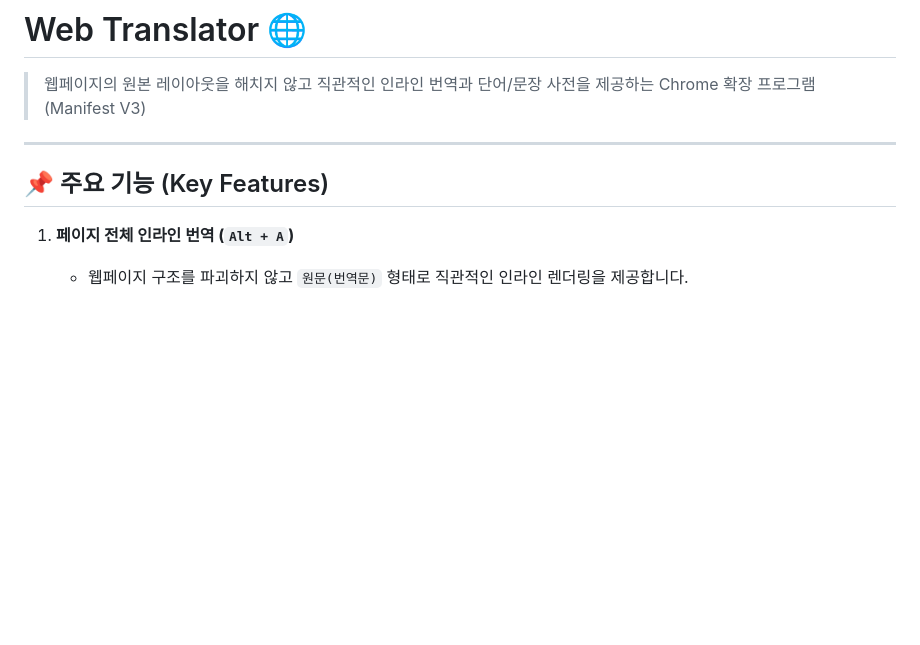
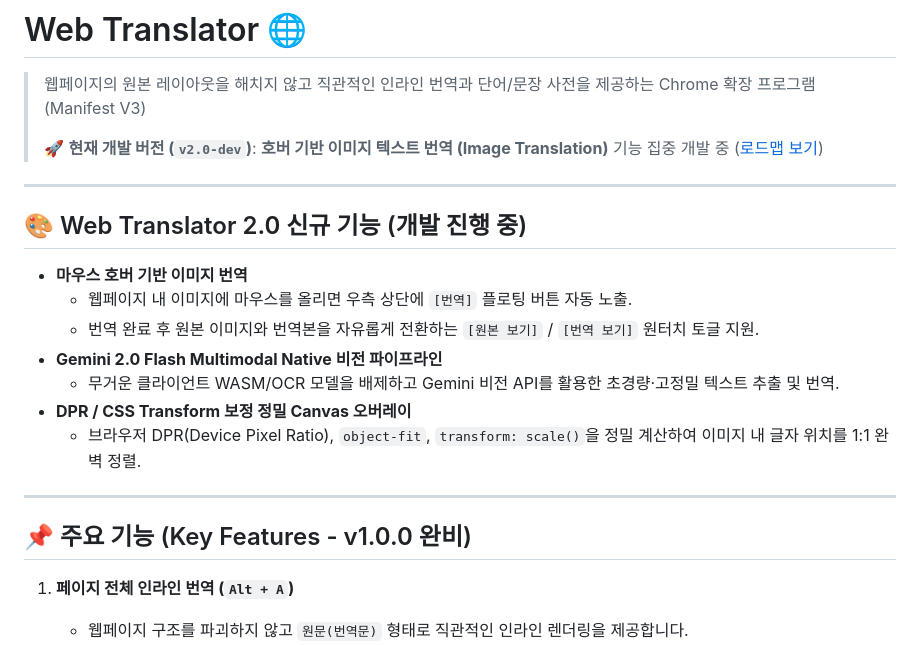
Before and after one commit to noogyung/webTranslate, a Markdown page: README.md, the part around the change. Drawn GitHub-style; blank space fills up the shorter version.

Commit message:
docs(readme): v2.0 이미지 번역 개발 현황 및 로드맵 정보 추가

```diff
--- a/README.md
+++ b/README.md
@@ -1,10 +1,24 @@
 # Web Translator 🌐
 
 > 웹페이지의 원본 레이아웃을 해치지 않고 직관적인 인라인 번역과 단어/문장 사전을 제공하는 Chrome 확장 프로그램 (Manifest V3)
+>
+> 🚀 **현재 개발 버전 (`v2.0-dev`)**: **호버 기반 이미지 텍스트 번역 (Image Translation)** 기능 집중 개발 중 ([로드맵 보기](docs/WEBTRANSLATOR_2.0_ROADMAP.md))
 
 ---
 
-## 📌 주요 기능 (Key Features)
+## 🎨 Web Translator 2.0 신규 기능 (개발 진행 중)
+
+* **마우스 호버 기반 이미지 번역**
+  * 웹페이지 내 이미지에 마우스를 올리면 우측 상단에 `[번역]` 플로팅 버튼 자동 노출.
+  * 번역 완료 후 원본 이미지와 번역본을 자유롭게 전환하는 `[원본 보기]` / `[번역 보기]` 원터치 토글 지원.
+* **Gemini 2.0 Flash Multimodal Native 비전 파이프라인**
+  * 무거운 클라이언트 WASM/OCR 모델을 배제하고 Gemini 비전 API를 활용한 초경량·고정밀 텍스트 추출 및 번역.
+* **DPR / CSS Transform 보정 정밀 Canvas 오버레이**
+  * 브라우저 DPR(Device Pixel Ratio), `object-fit`, `transform: scale()`을 정밀 계산하여 이미지 내 글자 위치를 1:1 완벽 정렬.
+
+---
+
+## 📌 주요 기능 (Key Features - v1.0.0 완비)
 
 1. **페이지 전체 인라인 번역 (`Alt + A`)**
    - 웹페이지 구조를 파괴하지 않고 `원문(번역문)` 형태로 직관적인 인라인 렌더링을 제공합니다.
```
